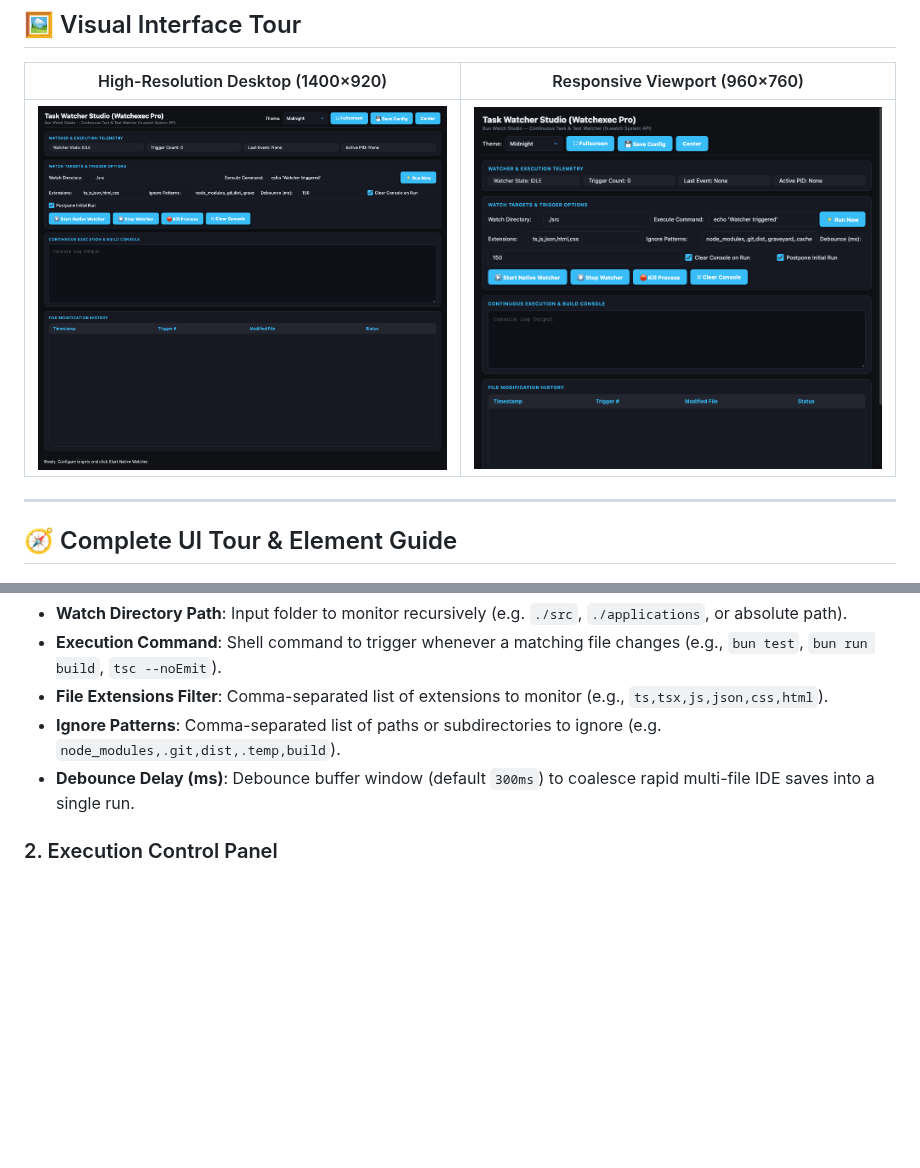
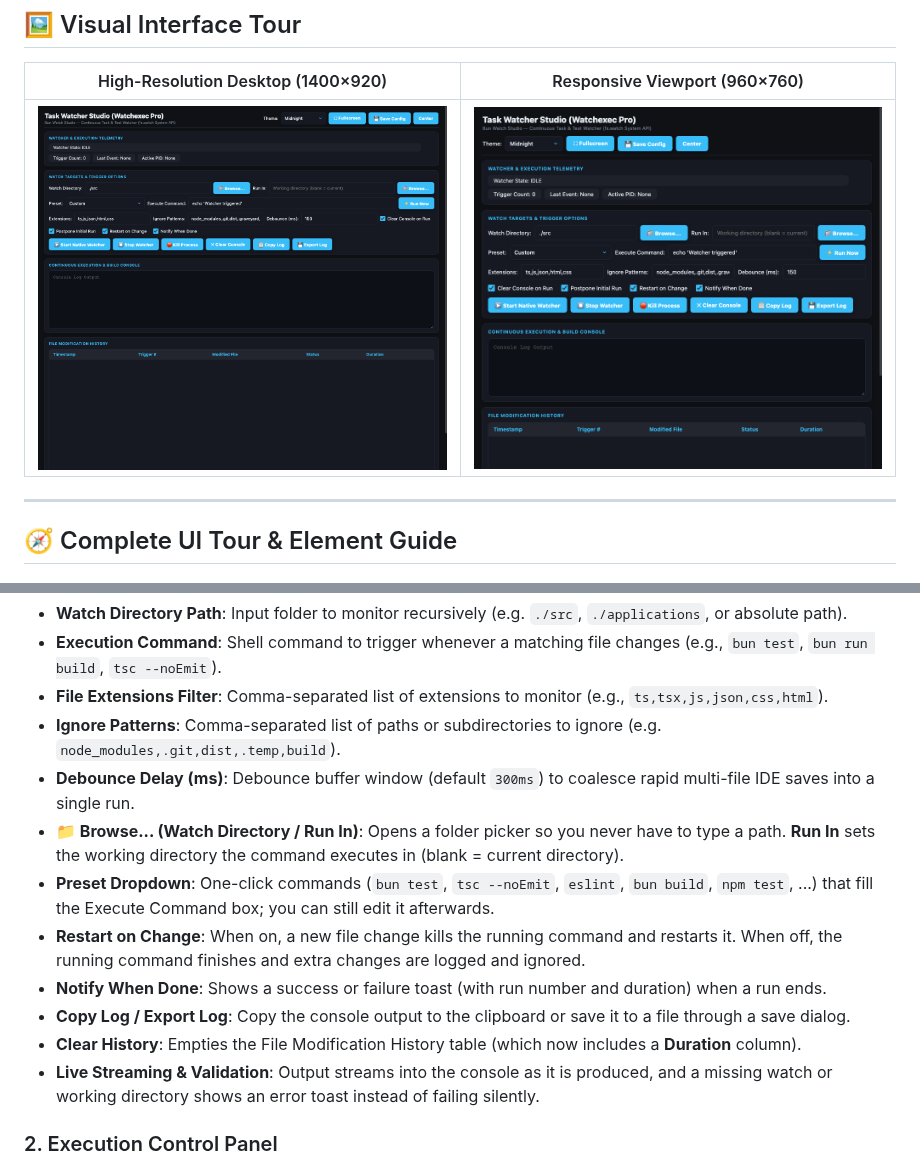
Before and after one commit to codecaine-zz/bun_rad_studio, a Markdown page: docs/userguides/03_task_watcher_studio.md, 2 parts joined by grey strips. Drawn GitHub-style; pictures changed too: screenshots/apps/watcher_studio_desktop.png, screenshots/apps/watcher_studio_responsive.png; blank space fills up the shorter version.

Commit message:
Watcher Studio: folder browse, presets, live streaming, durations, log export; dedupe change events; refresh screenshots & guides

```diff
--- a/docs/userguides/03_task_watcher_studio.md
+++ b/docs/userguides/03_task_watcher_studio.md
@@ -52,6 +52,13 @@ bun run cli:watcher -d ./ -x "ts,js,json" -e "bun run build"
 - **File Extensions Filter**: Comma-separated list of extensions to monitor (e.g., `ts,tsx,js,json,css,html`).
 - **Ignore Patterns**: Comma-separated list of paths or subdirectories to ignore (e.g. `node_modules,.git,dist,.temp,build`).
 - **Debounce Delay (ms)**: Debounce buffer window (default `300ms`) to coalesce rapid multi-file IDE saves into a single run.
+- **📁 Browse... (Watch Directory / Run In)**: Opens a folder picker so you never have to type a path. **Run In** sets the working directory the command executes in (blank = current directory).
+- **Preset Dropdown**: One-click commands (`bun test`, `tsc --noEmit`, `eslint`, `bun build`, `npm test`, ...) that fill the Execute Command box; you can still edit it afterwards.
+- **Restart on Change**: When on, a new file change kills the running command and restarts it. When off, the running command finishes and extra changes are logged and ignored.
+- **Notify When Done**: Shows a success or failure toast (with run number and duration) when a run ends.
+- **Copy Log / Export Log**: Copy the console output to the clipboard or save it to a file through a save dialog.
+- **Clear History**: Empties the File Modification History table (which now includes a **Duration** column).
+- **Live Streaming & Validation**: Output streams into the console as it is produced, and a missing watch or working directory shows an error toast instead of failing silently.
 
 ### 2. Execution Control Panel
 - **▶ Start Watching Button**: Starts the native background recursive file watcher.
```
Also changed, not shown: docs/userguides/21_watchexec_studio.md (+6 -1 lines), screenshots/apps/watchexec_studio_desktop.png, screenshots/apps/watchexec_studio_responsive.png, 4 other files.
